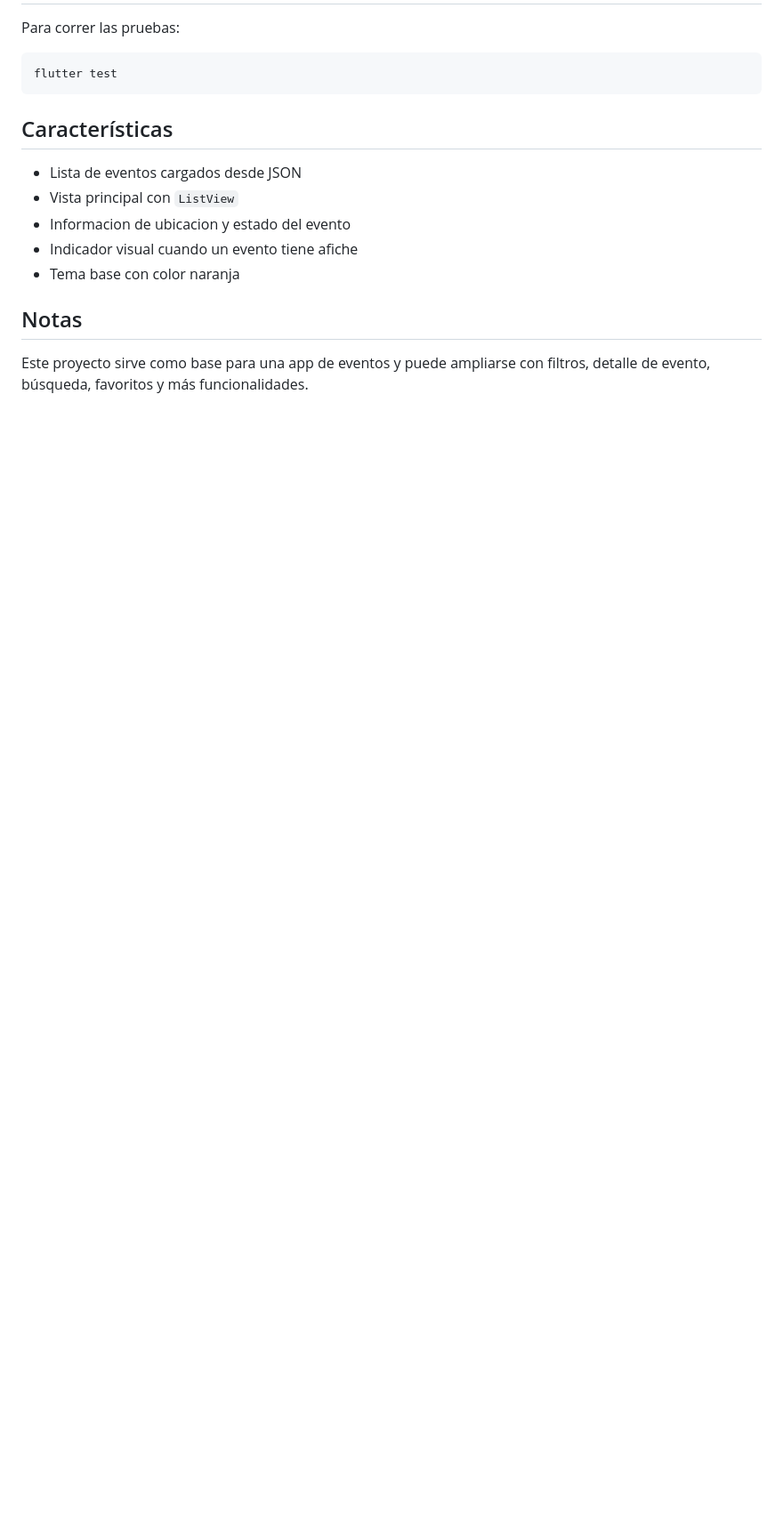
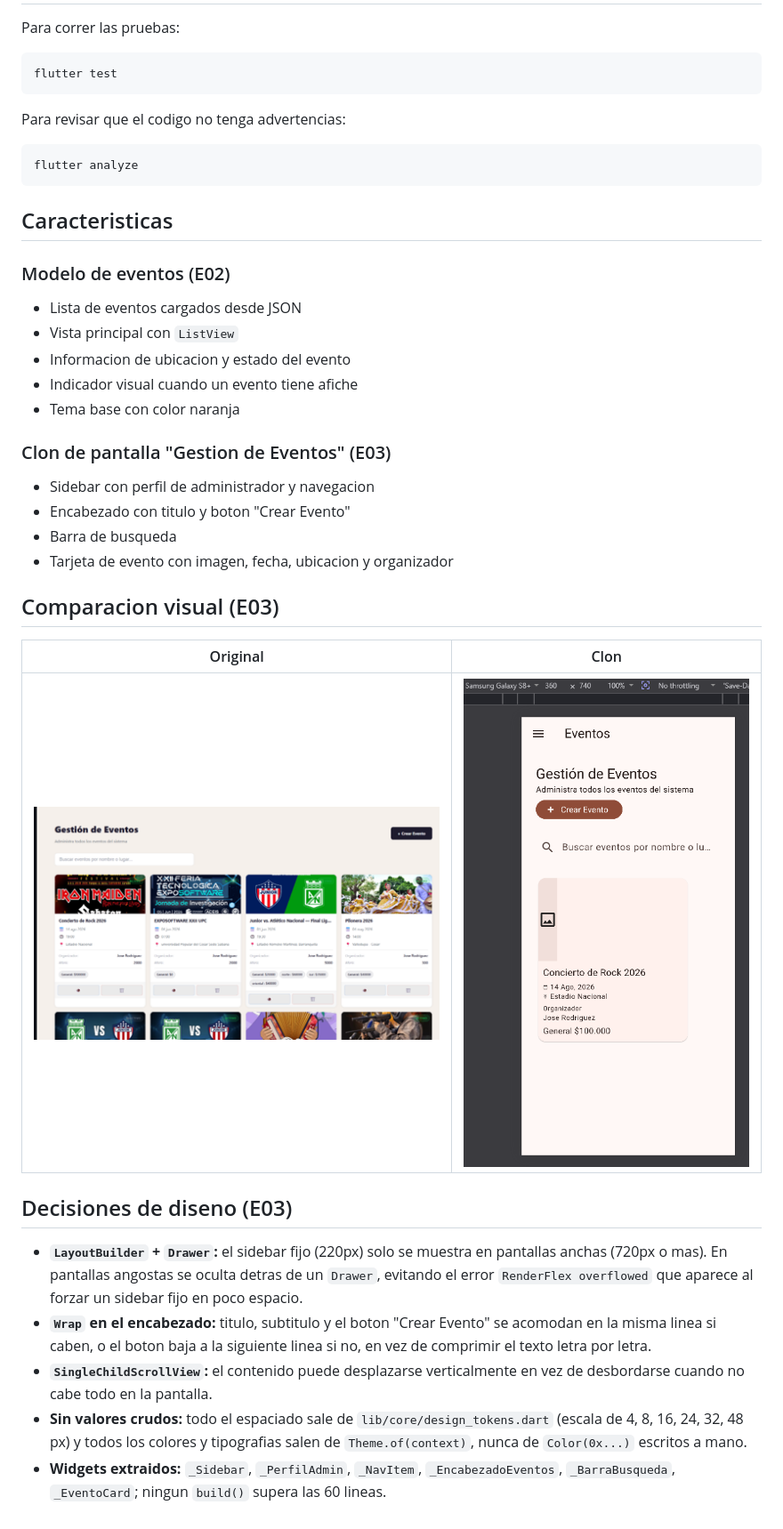
Before and after one commit to KEVINPEREA-UNI/ticked-app, a Markdown page: README.md, the part around the change printed below. Shown: that part at 89% size. Rendered like a GitHub page; pictures changed too: docs-assets/clon.png (added), docs-assets/original.png (added); blank space fills up the shorter version.

Commit message:
Documenta comparacion visual del clon de pantalla (E03)

````diff
--- a/README.md
+++ b/README.md
@@ -62,7 +75,15 @@ Para correr las pruebas:
 flutter test
 ```
 
-## Características
+Para revisar que el codigo no tenga advertencias:
+
+```bash
+flutter analyze
+```
+
+## Caracteristicas
+
+### Modelo de eventos (E02)
 
 - Lista de eventos cargados desde JSON
 - Vista principal con `ListView`
@@ -70,6 +91,23 @@ flutter test
 - Indicador visual cuando un evento tiene afiche
 - Tema base con color naranja
 
-## Notas
+### Clon de pantalla "Gestion de Eventos" (E03)
 
-Este proyecto sirve como base para una app de eventos y puede ampliarse con filtros, detalle de evento, búsqueda, favoritos y más funcionalidades.
+- Sidebar con perfil de administrador y navegacion
+- Encabezado con titulo y boton "Crear Evento"
+- Barra de busqueda
+- Tarjeta de evento con imagen, fecha, ubicacion y organizador
+
+## Comparacion visual (E03)
+
+| Original | Clon |
+|---|---|
+| ![Original](docs-assets/original.png) | ![Clon](docs-assets/clon.png) |
+
+## Decisiones de diseno (E03)
+
+- **`LayoutBuilder` + `Drawer`:** el sidebar fijo (220px) solo se muestra en pantallas anchas (720px o mas). En pantallas angostas se oculta detras de un `Drawer`, evitando el error `RenderFlex overflowed` que aparece al forzar un sidebar fijo en poco espacio.
+- **`Wrap` en el encabezado:** titulo, subtitulo y el boton "Crear Evento" se acomodan en la misma linea si caben, o el boton baja a la siguiente linea si no, en vez de comprimir el texto letra por letra.
+- **`SingleChildScrollView`:** el contenido puede desplazarse verticalmente en vez de desbordarse cuando no cabe todo en la pantalla.
+- **Sin valores crudos:** todo el espaciado sale de `lib/core/design_tokens.dart` (escala de 4, 8, 16, 24, 32, 48 px) y todos los colores y tipografias salen de `Theme.of(context)`, nunca de `Color(0x...)` escritos a mano.
+- **Widgets extraidos:** `_Sidebar`, `_PerfilAdmin`, `_NavItem`, `_EncabezadoEventos`, `_BarraBusqueda`, `_EventoCard`; ningun `build()` supera las 60 lineas.
````
Also changed, not shown: other parts of README.md (+22 -9 lines).
